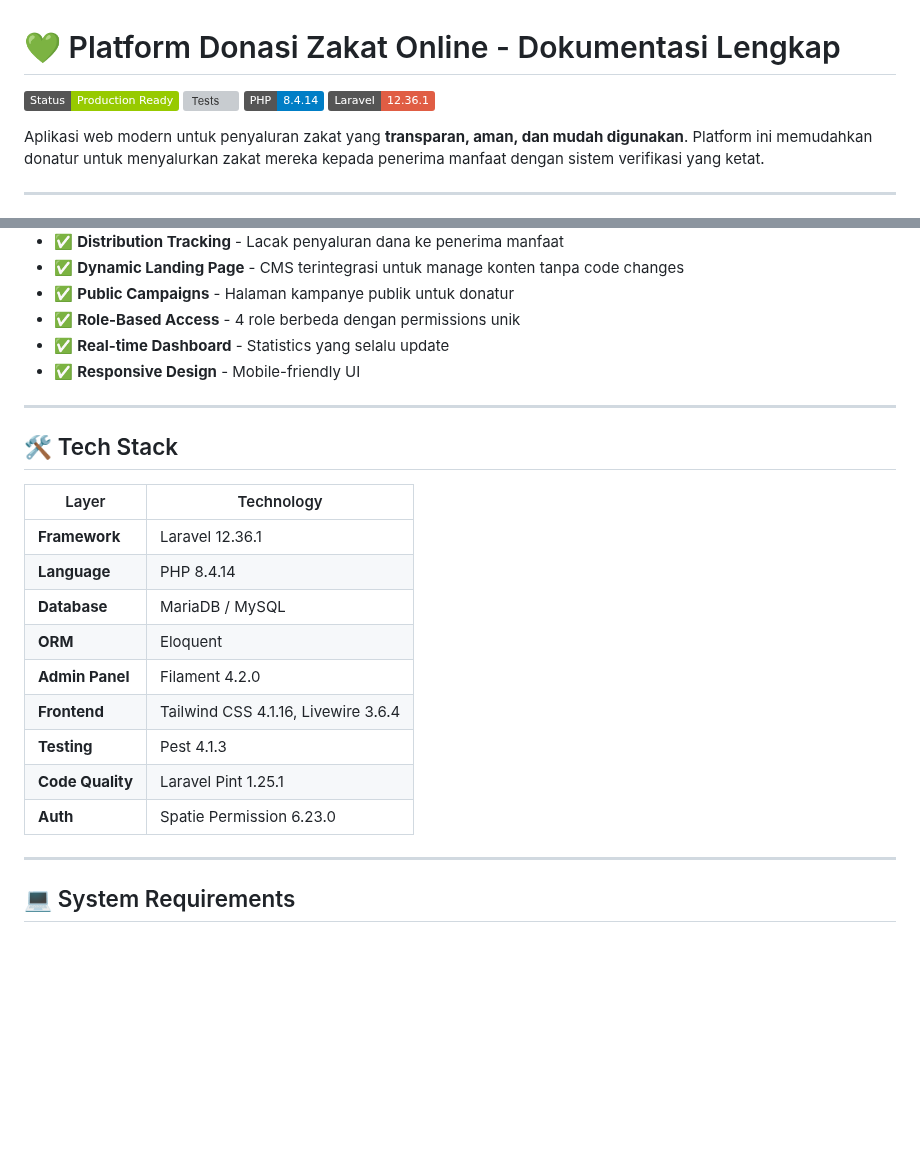
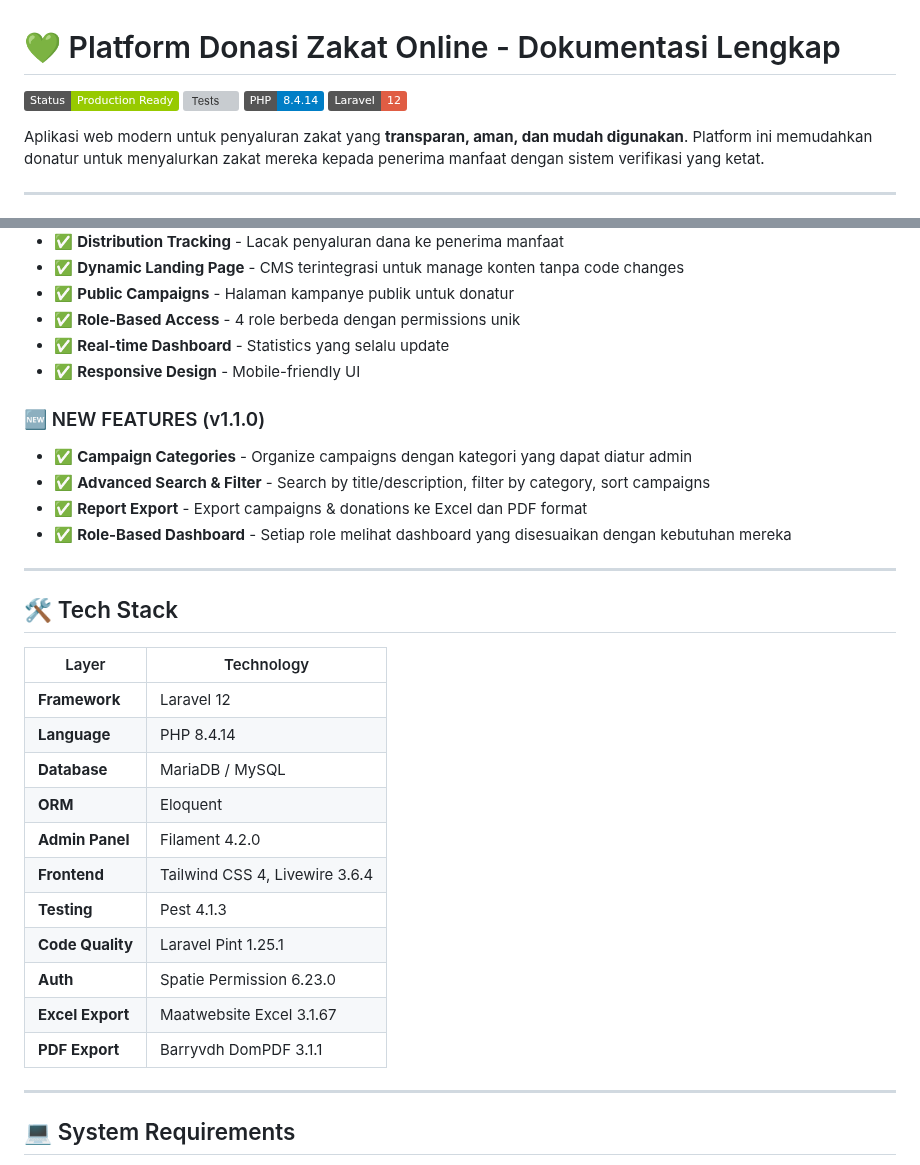
Before and after one commit to odnmalau/donasi_zakat, a Markdown page: README.md, 2 parts joined by grey strips. Drawn GitHub-style; badges without logos; blank space fills up the shorter version; grey boxes are pictures that could not be loaded.

```diff
--- a/README.md
+++ b/README.md
@@ -1,9 +1,9 @@
 # 💚 Platform Donasi Zakat Online - Dokumentasi Lengkap
 
 ![Status](https://img.shields.io/badge/Status-Production%20Ready-green)
-![Tests](https://img.shields.io/badge/Tests-62%2F62%20PASSING-brightgreen)
+![Tests](https://img.shields.io/badge/Tests-117%2F117%20PASSING-brightgreen)
 ![PHP](https://img.shields.io/badge/PHP-8.4.14-blue)
-![Laravel](https://img.shields.io/badge/Laravel-12.36.1-red)
+![Laravel](https://img.shields.io/badge/Laravel-12-red)
 
 Aplikasi web modern untuk penyaluran zakat yang **transparan, aman, dan mudah digunakan**. Platform ini memudahkan donatur untuk menyalurkan zakat mereka kepada penerima manfaat dengan sistem verifikasi yang ketat.
 
@@ -40,21 +40,29 @@ Aplikasi web modern untuk penyaluran zakat yang **transparan, aman, dan mudah di
 - ✅ **Real-time Dashboard** - Statistics yang selalu update
 - ✅ **Responsive Design** - Mobile-friendly UI
 
+### 🆕 NEW FEATURES (v1.1.0)
+- ✅ **Campaign Categories** - Organize campaigns dengan kategori yang dapat diatur admin
+- ✅ **Advanced Search & Filter** - Search by title/description, filter by category, sort campaigns
+- ✅ **Report Export** - Export campaigns & donations ke Excel dan PDF format
+- ✅ **Role-Based Dashboard** - Setiap role melihat dashboard yang disesuaikan dengan kebutuhan mereka
+
 ---
 
 ## 🛠️ Tech Stack
 
 | Layer | Technology |
 |-------|------------|
-| **Framework** | Laravel 12.36.1 |
+| **Framework** | Laravel 12 |
 | **Language** | PHP 8.4.14 |
 | **Database** | MariaDB / MySQL |
 | **ORM** | Eloquent |
 | **Admin Panel** | Filament 4.2.0 |
-| **Frontend** | Tailwind CSS 4.1.16, Livewire 3.6.4 |
+| **Frontend** | Tailwind CSS 4, Livewire 3.6.4 |
 | **Testing** | Pest 4.1.3 |
 | **Code Quality** | Laravel Pint 1.25.1 |
 | **Auth** | Spatie Permission 6.23.0 |
+| **Excel Export** | Maatwebsite Excel 3.1.67 |
+| **PDF Export** | Barryvdh DomPDF 3.1.1 |
 
 ---
 
```
Also changed, not shown: other parts of README.md (+29 -15 lines).
